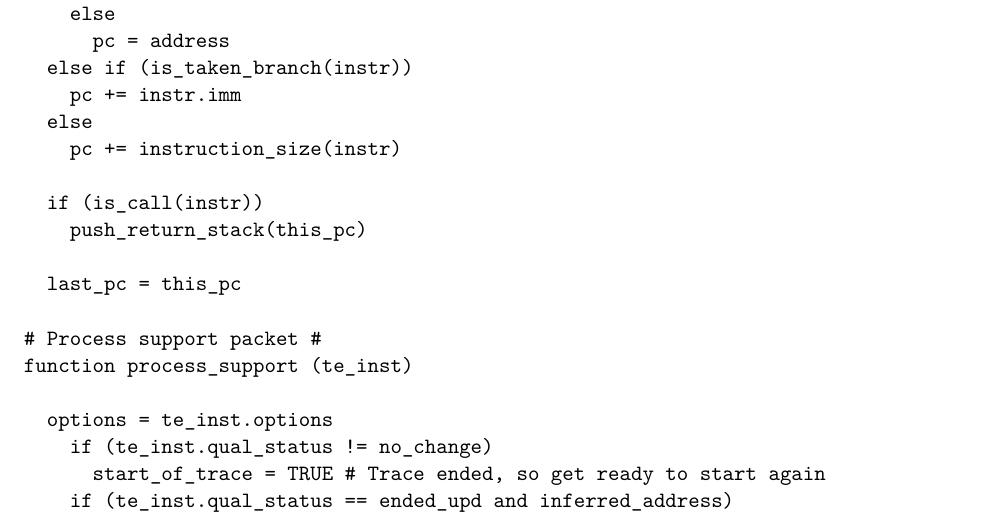
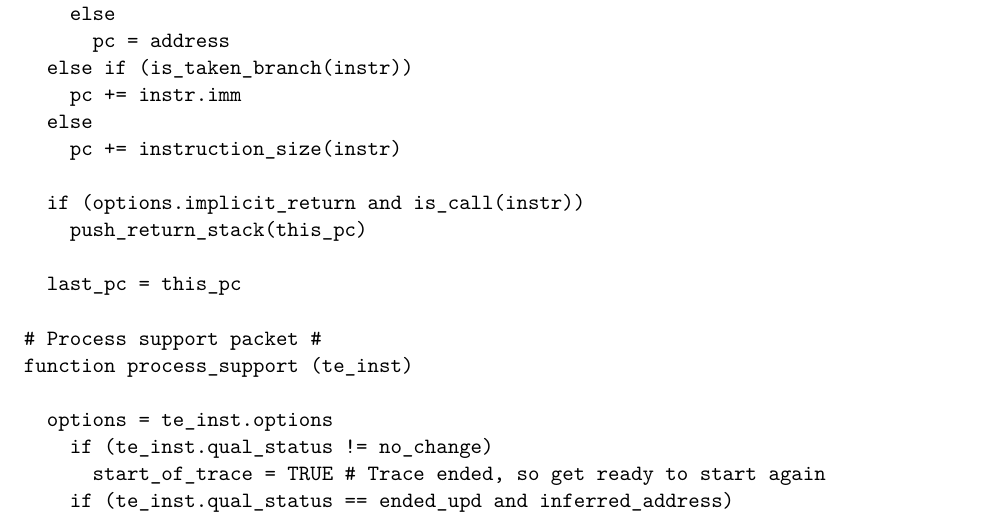
Before and after one commit to riscv-non-isa/riscv-trace-spec, a LaTeX thesis (riscv-trace-spec.tex, which reads decoder.tex): part of page 70 of 78, cut so that both start at the same text. Compiled offline with pdfLaTeX.

Commit message:
Check implicit return enabled before pushing to stack (pseudo code)

```diff
--- a/decoder.tex
+++ b/decoder.tex
@@ -147,7 +147,7 @@ function next_pc (address)
   else
     pc += instruction_size(instr)
 
-  if (is_call(instr))
+  if (options.implicit_return and is_call(instr))
     push_return_stack(this_pc)
 
   last_pc = this_pc
```
